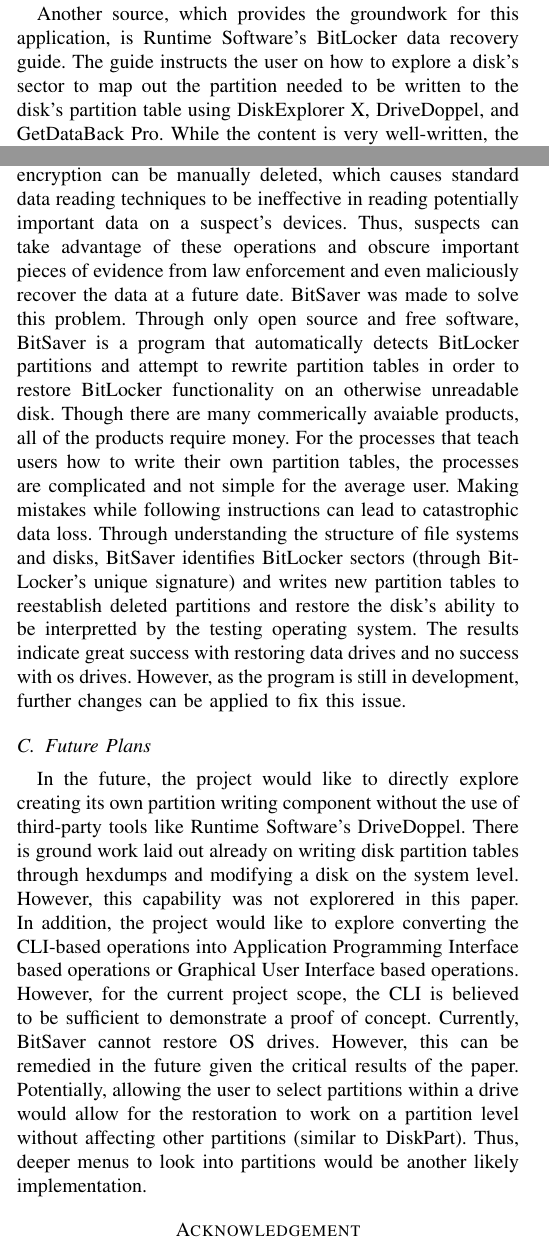
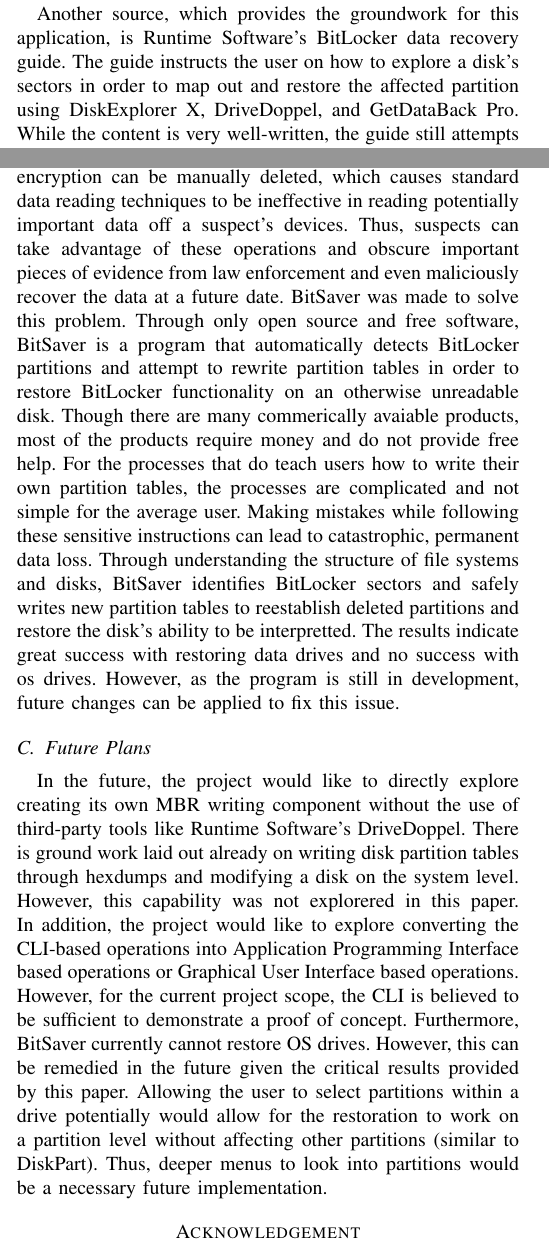
Before and after one commit to Leung-Alvin/Bitsaver, a LaTeX paper (LaTex Paper/IEEE-conference-template-062824.tex): two parts of the columns of pages 2 and 6 of 7, joined at a grey line, cut so that both start at the same text. Compiled offline with pdfLaTeX; a missing font is replaced by an installed copy or a similar font; a LaTeX package or settings file that is missing is left out.

Commit message:
PDF Finalization

```diff
--- a/LaTex Paper/IEEE-conference-template-062824.tex
+++ b/LaTex Paper/IEEE-conference-template-062824.tex
@@ -143,8 +143,8 @@
 
 Another source, which provides the groundwork for this application, is Runtime
 Software's BitLocker data recovery guide. The guide instructs the user on how to
-explore a disk's sector to map out the partition needed to be written to the
-disk's partition table using DiskExplorer X, DriveDoppel, and GetDataBack Pro.
+explore a disk's sectors in order to map out and restore the affected partition
+using DiskExplorer X, DriveDoppel, and GetDataBack Pro.
 While the content is very well-written, the guide still attempts to sell its
 paid software GetDataBack Pro. However, its freeware DiskExplorer X was used in
 this project to verify the integrity of each step taken by the application in
@@ -395,31 +395,31 @@
 \subsection{Closing Remarks}
 In summary, BitLocker as a technology, though intended to secure data for enterprise and privacy reasons, has become a barrier for
 law enforcement and people involved in digital forensics. Even worse, disk partitions with BitLocker encryption can be manually deleted,
-which causes standard data reading techniques to be ineffective in reading potentially important data on a suspect's devices.
+which causes standard data reading techniques to be ineffective in reading potentially important data off a suspect's devices.
 Thus, suspects can take advantage of these operations and obscure important
 pieces of evidence from law enforcement and even maliciously recover the data at a future date. BitSaver was made to solve
 this problem. Through only open source and free software, BitSaver is a program that automatically detects BitLocker partitions
 and attempt to rewrite partition tables in order to restore BitLocker functionality on an otherwise unreadable disk. Though there are many commerically avaiable products,
-all of the products require money. For the processes that teach users how to write their own partition tables, the processes are complicated and not simple for the average user.
-Making mistakes while following instructions can lead to catastrophic data loss. Through understanding the structure of file systems and disks, BitSaver identifies BitLocker sectors (through BitLocker's unique signature) and writes new partition tables
-to reestablish deleted partitions and restore the disk's ability to be interpretted by the testing operating system. The results indicate great success with restoring
-data drives and no success with os drives. However, as the program is still in development, further changes can be applied to fix this issue.
+most of the products require money and do not provide free help. For the processes that do teach users how to write their own partition tables, the processes are complicated and not simple for the average user.
+Making mistakes while following these sensitive instructions can lead to catastrophic, permanent data loss. Through understanding the structure of file systems and disks, BitSaver identifies BitLocker sectors and safely writes new partition tables
+to reestablish deleted partitions and restore the disk's ability to be interpretted. The results indicate great success with restoring
+data drives and no success with os drives. However, as the program is still in development, future changes can be applied to fix this issue.
 
 \subsection{Future Plans}
 
 In the future, the project would like to directly explore creating its own
-partition writing component without the use of third-party tools like Runtime
+MBR writing component without the use of third-party tools like Runtime
 Software's DriveDoppel. There is ground work laid out already on writing
 disk partition tables through hexdumps and modifying a disk on the system
 level. However, this capability was not explorered in this paper. In addition,
 the project would like to explore converting the CLI-based operations into
 Application Programming Interface based operations or Graphical User Interface based operations.
 However, for the current project
-scope, the CLI is believed to be sufficient to demonstrate a proof of concept. Currently, BitSaver cannot restore
-OS drives. However, this can be remedied in the future given the critical results of the paper.
-Potentially, allowing the user to select partitions within a drive would allow for the restoration
+scope, the CLI is believed to be sufficient to demonstrate a proof of concept. Furthermore, BitSaver currently cannot restore
+OS drives. However, this can be remedied in the future given the critical results provided by this paper.
+Allowing the user to select partitions within a drive potentially would allow for the restoration
 to work on a partition level without affecting other partitions (similar to DiskPart).
-Thus, deeper menus to look into partitions would be another likely implementation.
+Thus, deeper menus to look into partitions would be a necessary future implementation.
 
 \section*{Acknowledgement}
 
```
Also changed, not shown: LaTex Paper/BitSaver.pdf (added), LaTex Paper/IEEE-conference-template-062824.pdf (deleted), LaTex Paper/IEEE-conference-template-062824.tex (44 more changed lines), 3 other files.
